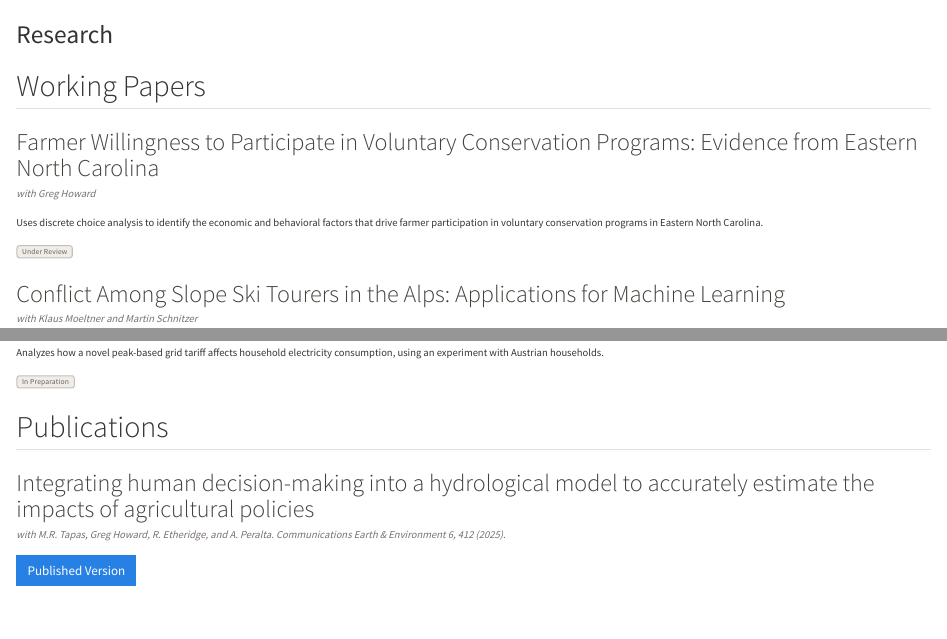
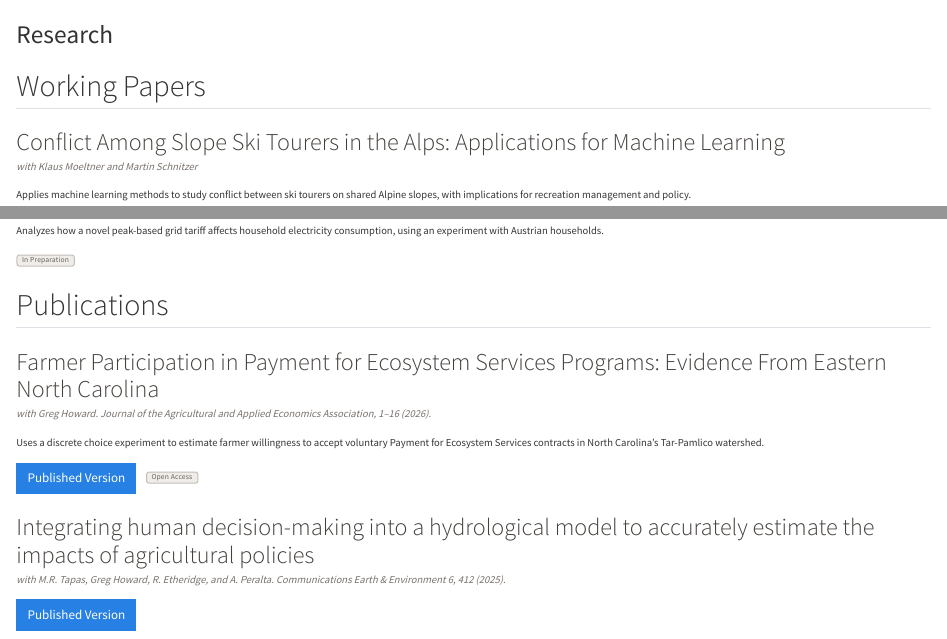
Before and after one commit to MatthewMair42/MatthewMair42.github.io, a Quarto document (research.qmd): the page in a window 1100 px wide, from its top, and a second part further down, joined at a grey line. Rendered offline with R 4.5, knitr and Pandoc in place of Quarto, with nearby package versions.

Commit message:
Move Farmer PES paper to Publications (JAAEA 2026)
Updates site CV PDF and research.qmd source. research.qmd is not yet
re-rendered into docs/; live Research page still shows the old entry.

Co-Authored-By: Claude Opus 5.5 <noreply@anthropic.com>

```diff
--- a/research.qmd
+++ b/research.qmd
@@ -3,19 +3,6 @@ title: "Research"
 ---
 
 ## Working Papers
-
-::: {.paper}
-### Farmer Willingness to Participate in Voluntary Conservation Programs: Evidence from Eastern North Carolina
-::: {.coauthors}
-with Greg Howard
-:::
-
-Uses discrete choice analysis to identify the economic and behavioral factors that drive farmer participation in voluntary conservation programs in Eastern North Carolina.
-
-::: {.links}
-[Under Review]{.badge .badge-wp}
-:::
-:::
 
 ::: {.paper}
 ### Conflict Among Slope Ski Tourers in the Alps: Applications for Machine Learning
@@ -95,6 +82,20 @@ Analyzes how a novel peak-based grid tariff affects household electricity consum
 ## Publications
 
 ::: {.paper}
+### Farmer Participation in Payment for Ecosystem Services Programs: Evidence From Eastern North Carolina
+::: {.coauthors}
+with Greg Howard. *Journal of the Agricultural and Applied Economics Association*, 1–16 (2026).
+:::
+
+Uses a discrete choice experiment to estimate farmer willingness to accept voluntary Payment for Ecosystem Services contracts in North Carolina's Tar-Pamlico watershed.
+
+::: {.links}
+[[Published Version]{.btn .btn-primary .btn-sm}](https://doi.org/10.1002/jaa2.70056)
+[Open Access]{.badge .badge-wp}
+:::
+:::
+
+::: {.paper}
 ### Integrating human decision-making into a hydrological model to accurately estimate the impacts of agricultural policies
 ::: {.coauthors}
 with M.R. Tapas, Greg Howard, R. Etheridge, and A. Peralta. *Communications Earth & Environment* 6, 412 (2025).
```
Also changed, not shown: cv.pdf, 1 other file.
